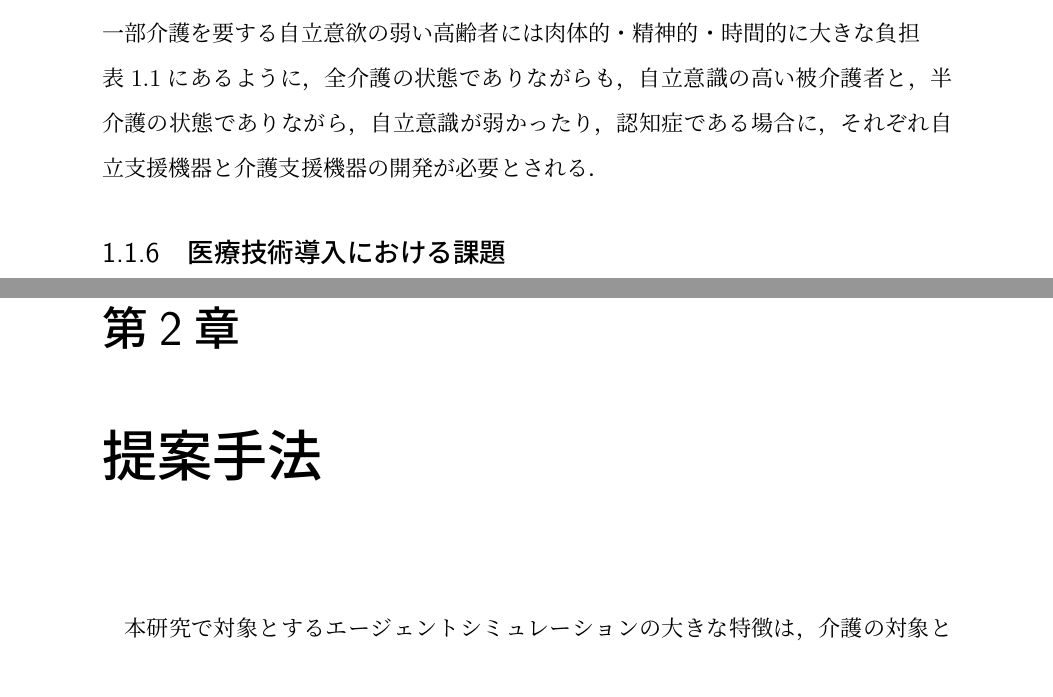
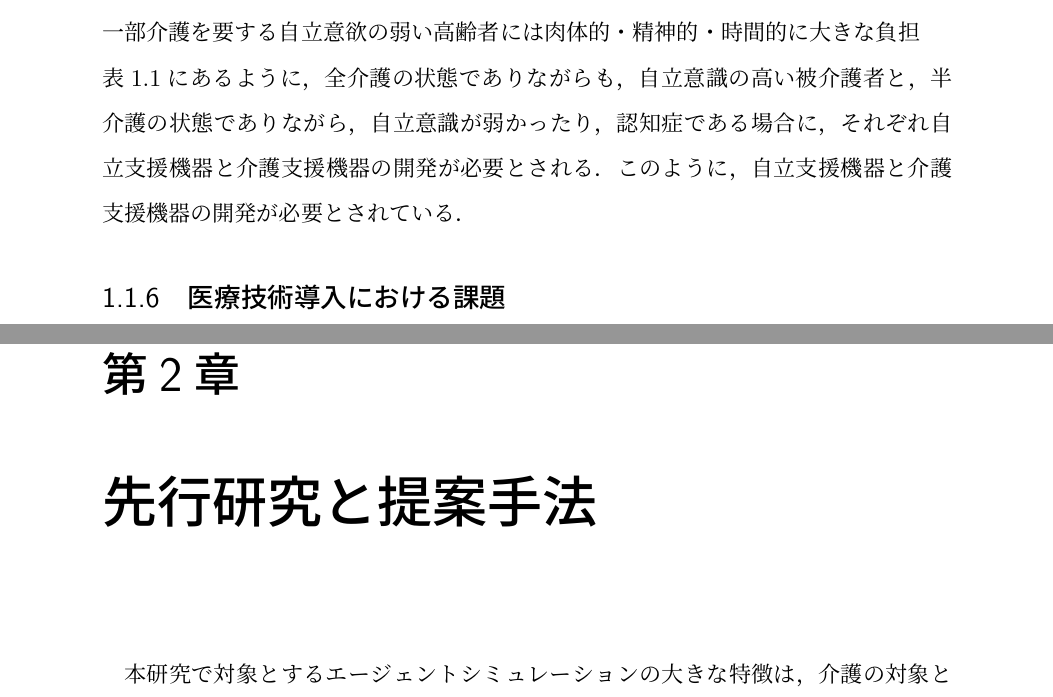
Before and after one commit to yusei0822/thesis, a LaTeX book (main.tex, which reads chapter2.tex): two parts of pages 13 and 16 of 37, joined at a grey line, cut so that both start at the same text. Compiled offline with pLaTeX and dvipdfmx.

Commit message:
improving

```diff
--- a/chapter2.tex
+++ b/chapter2.tex
@@ -1,5 +1,5 @@
 %2章
-\chapter{提案手法}
+\chapter{先行研究と提案手法}
 
 本研究で対象とするエージェントシミュレーションの大きな特徴は，介護の対象となる高齢者の運動機能や認知機能の低下に大きなバリエーションがあると同時にも，介護者側にも国家資格をもった介護福祉士から，介護ヘルパー，ボランチィアスタッフまで技能や知識，経験に大きなバリエーションがあることである．そうしたことを念頭に置いた上で，本研究では介護者エージェント，被介護エージェント，環境としての高齢者施設の基本モデリングを検討した．図\ref{concept_simulation}に概念図を示す．黒で示される介護者が、自身が持つ視野の中で水色で示される被介護者を観測する．
 
```
Also changed, not shown: chapter1.tex (+1 -0 lines).
